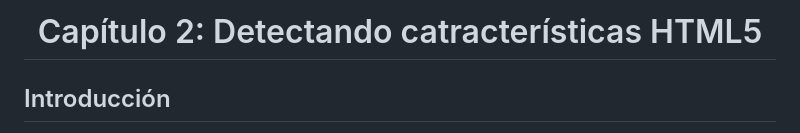
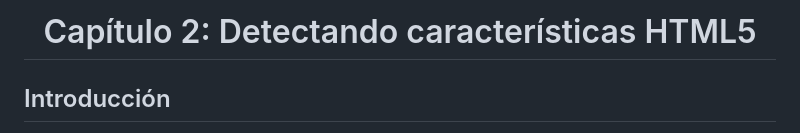
Before and after one commit to cotnesita/HTML5, a Markdown page: cap-02/README.md, the part around the change. Drawn GitHub-style.

```diff
--- a/cap-02/README.md
+++ b/cap-02/README.md
@@ -1,4 +1,4 @@
-<center><h1>Capítulo 2: Detectando catracterísticas HTML5</h1></center>
+<center><h1>Capítulo 2: Detectando características HTML5</h1></center>
 
 ## Introducción
 El capítulo 2 titutlado "Detectando características HTML5" explica cómo asegurarse de que las páginas web funcionen correctamente en diferentes navegadores, ya que no todos admiten las nuevas características de HTML5. Es decir, en lugar de preguntar si un navegador es "compatible con HTML5", lo ideal es revisar si soporta funciones específicas, como reproducción de videos, dibujo en canvas o almacenamiento local. El contenido se enfoca en varias funcionalidades que HTML5 presenta y cómo verificar si están disponibles en el navegador.
```
